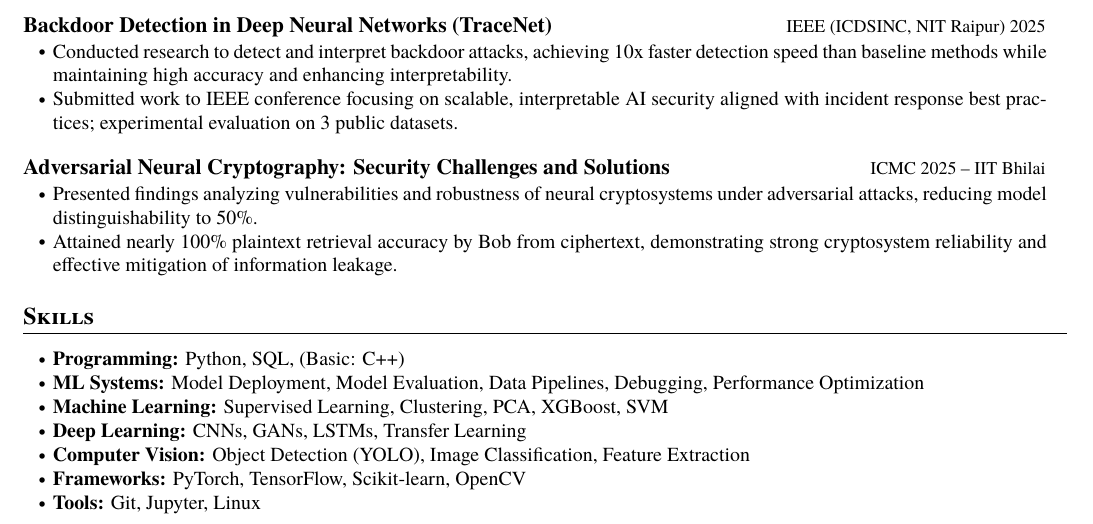
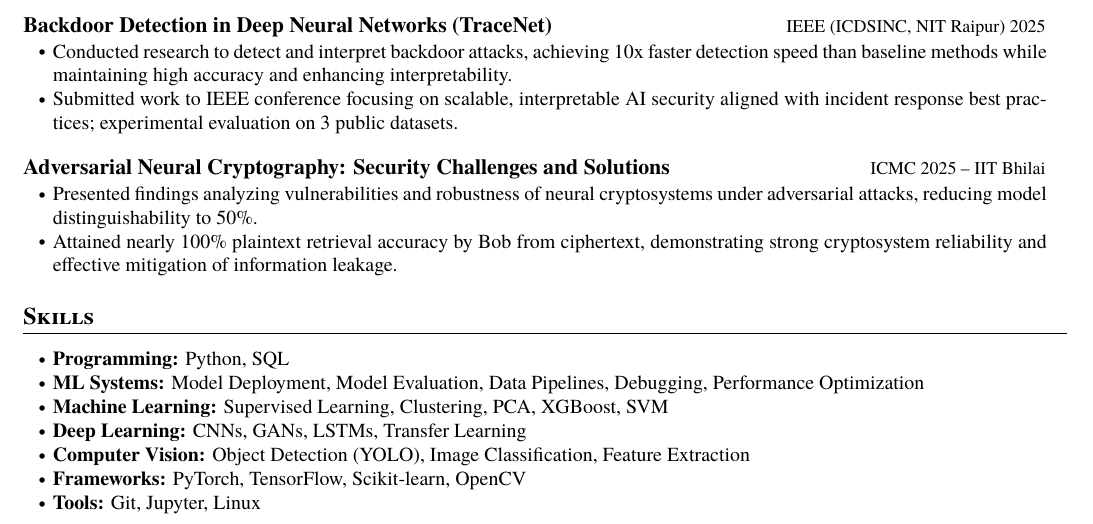
Before and after one commit to jatinp-tech/enhancer, a LaTeX CV (resume.tex): part of page 1 of 2, cut so that both start at the same text. Compiled offline with pdfLaTeX.

Commit message:
remove C++ as experience

```diff
--- a/resume.tex
+++ b/resume.tex
@@ -336,7 +336,7 @@
 \section{\textbf{Skills}}
 \vspace{2 mm}
 \resumeItemListStart
-\item{\textbf{Programming:} Python, SQL, (Basic: C++)}
+\item{\textbf{Programming:} Python, SQL}
 
 \item{\textbf{ML Systems:} Model Deployment, Model Evaluation, Data Pipelines, Debugging, Performance Optimization}
 
```
